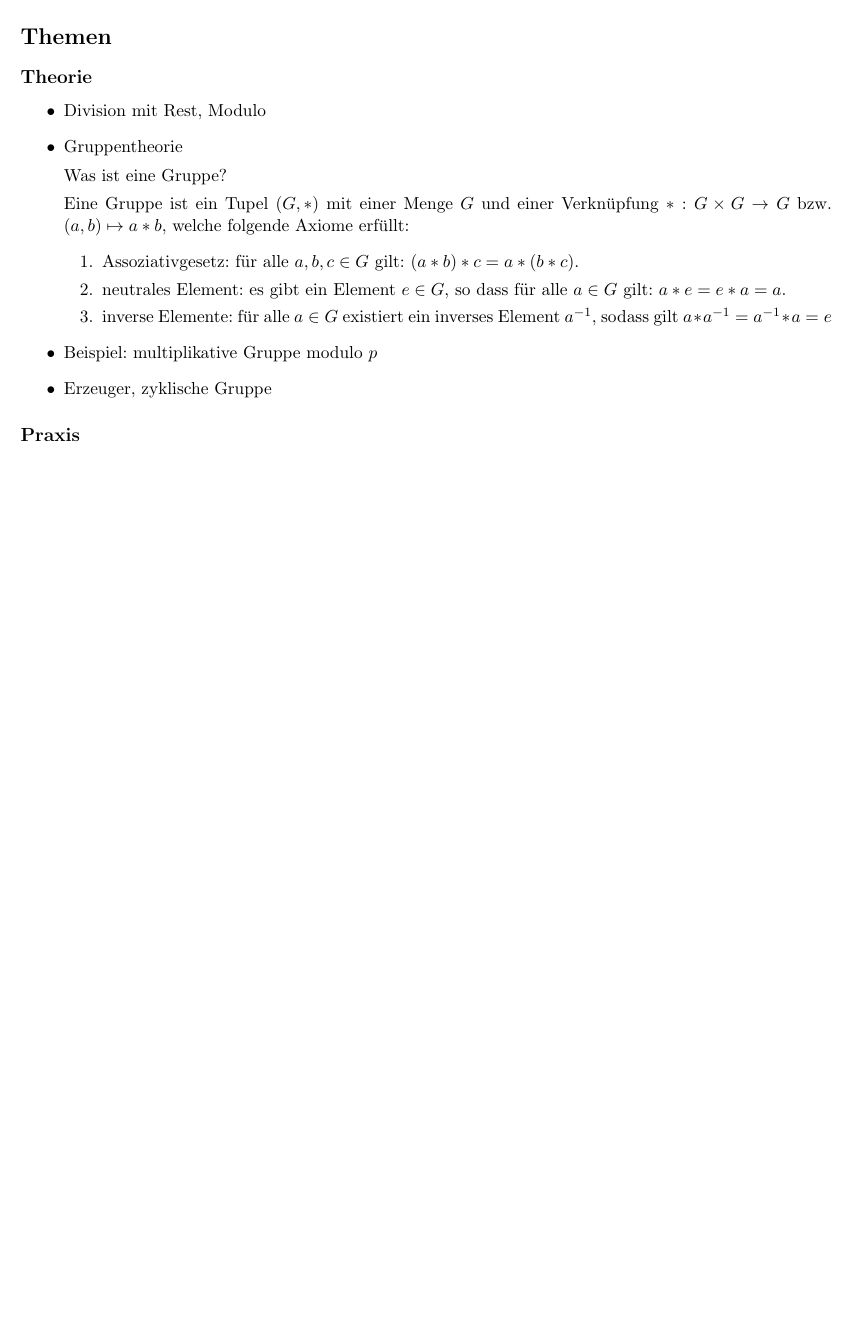
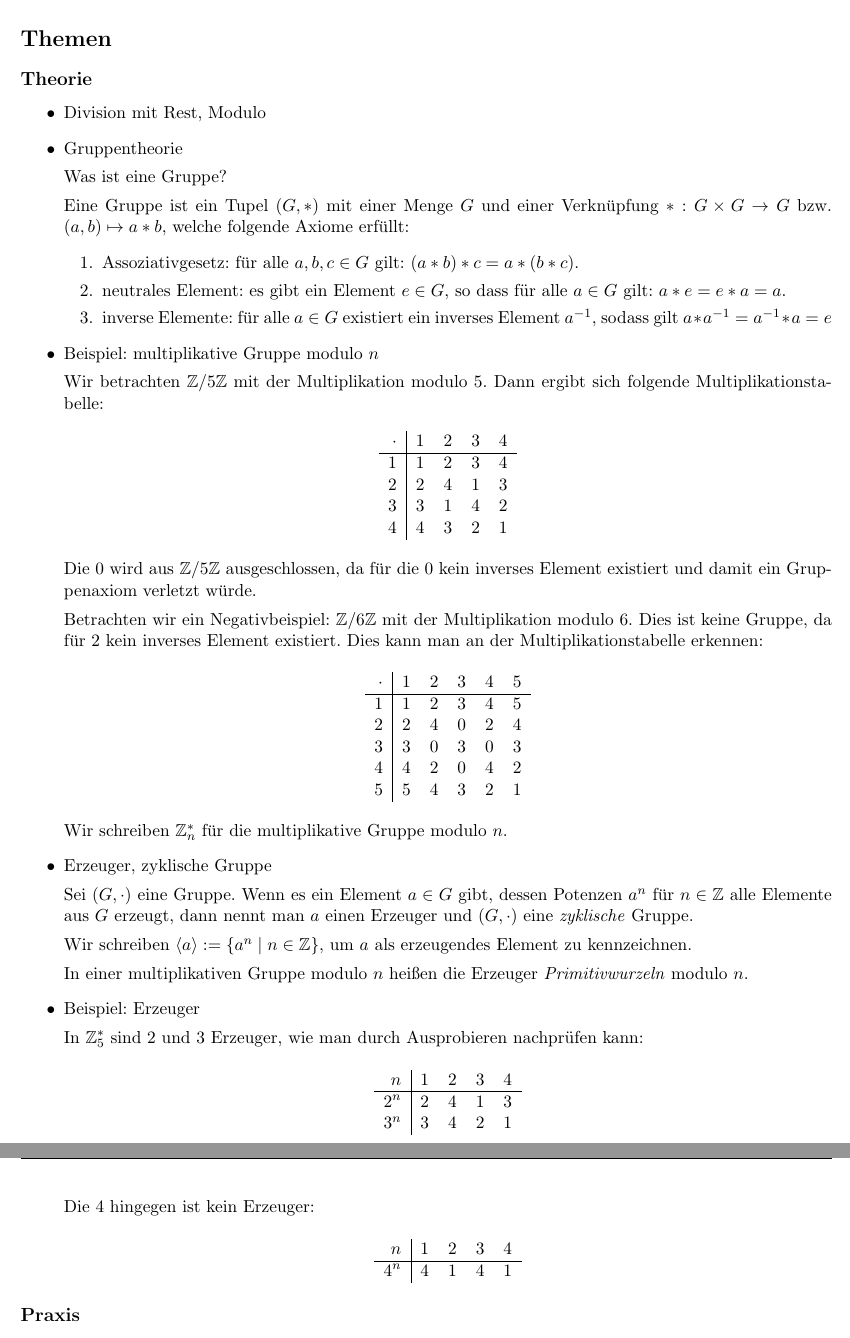
Before and after one commit to hutchison/Seminar_Public_Key_Kryptographie, a LaTeX document (ueberblick.tex): part of the page before the commit and two parts of pages 1 and 2 of 2 after it, the two joined at a grey line, cut so that both start at the same text, the shorter picture padded with empty space. Compiled offline with pdfLaTeX.

Commit message:
Fügt ein paar Sachen zu Z_n^* und Erzeuger hinzu.

```diff
--- a/ueberblick.tex
+++ b/ueberblick.tex
@@ -15,6 +15,7 @@
 \usepackage{listings}
 \usepackage{tikz}
 \usepackage{pgfplots}
+\usepackage{booktabs}
 
 % Für Zeilenumbrüche ohne Indentations
 \setlength{\parindent}{0pt}
@@ -43,6 +44,7 @@
 \fancyfoot[C]{\thepage}
 
 \newcommand{\N}{\mathbb{N}}
+\newcommand{\Z}{\mathbb{Z}}
 \newcommand{\ggT}{\text{ggT}}
 
 \title{}
@@ -76,9 +78,69 @@
           Element $a^{-1}$, sodass gilt $a * a^{-1} = a^{-1} * a = e$
       \end{enumerate}
 
-  \item Beispiel: multiplikative Gruppe modulo $p$
+  \item Beispiel: multiplikative Gruppe modulo $n$
+
+    Wir betrachten $\Z/5\Z$ mit der Multiplikation modulo $5$. Dann ergibt sich
+    folgende Multiplikationstabelle:
+    \begin{center}
+      \begin{tabular}{r|cccc}
+        $\cdot$ & $1$ & $2$ & $3$ & $4$\\\hline
+          $1$   & $1$ & $2$ & $3$ & $4$\\
+          $2$   & $2$ & $4$ & $1$ & $3$\\
+          $3$   & $3$ & $1$ & $4$ & $2$\\
+          $4$   & $4$ & $3$ & $2$ & $1$
+      \end{tabular}
+    \end{center}
+    Die $0$ wird aus $\Z/5\Z$ ausgeschlossen, da für die $0$ kein inverses
+    Element existiert und damit ein Gruppenaxiom verletzt würde.
+
+    Betrachten wir ein Negativbeispiel: $\Z/6\Z$ mit der Multiplikation modulo
+    $6$. Dies ist keine Gruppe, da für $2$ kein inverses Element existiert. Dies
+    kann man an der Multiplikationstabelle erkennen:
+    \begin{center}
+      \begin{tabular}{r|ccccc}
+        $\cdot$ & $1$ & $2$ & $3$ & $4$ & $5$\\\hline
+        $1$     & $1$ & $2$ & $3$ & $4$ & $5$\\
+        $2$     & $2$ & $4$ & $0$ & $2$ & $4$\\
+        $3$     & $3$ & $0$ & $3$ & $0$ & $3$\\
+        $4$     & $4$ & $2$ & $0$ & $4$ & $2$\\
+        $5$     & $5$ & $4$ & $3$ & $2$ & $1$
+      \end{tabular}
+    \end{center}
+
+    Wir schreiben $\Z_n^*$ für die multiplikative Gruppe modulo $n$.
 
   \item Erzeuger, zyklische Gruppe
+
+    Sei $(G, \cdot)$ eine Gruppe. Wenn es ein Element $a \in G$ gibt, dessen
+    Potenzen $a^n$ für $n \in \Z$ alle Elemente aus $G$ erzeugt, dann nennt man
+    $a$ einen Erzeuger und $(G, \cdot)$ eine \emph{zyklische} Gruppe.
+
+    Wir schreiben $\left\langle a \right\rangle := \left\{ a^n \mid n \in \Z
+    \right\}$, um $a$ als erzeugendes Element zu kennzeichnen.
+
+    In einer multiplikativen Gruppe modulo $n$ heißen die Erzeuger
+    \emph{Primitivwurzeln} modulo $n$.
+
+  \item Beispiel: Erzeuger
+
+    In $\Z_5^*$ sind $2$ und $3$ Erzeuger, wie man durch Ausprobieren nachprüfen
+    kann:
+    \begin{center}
+      \begin{tabular}{r|rrrr}
+        $n$   & $1$ & $2$ & $3$ & $4$\\\hline
+        $2^n$ & $2$ & $4$ & $1$ & $3$\\
+        $3^n$ & $3$ & $4$ & $2$ & $1$
+      \end{tabular}
+    \end{center}
+    Die $4$ hingegen ist kein Erzeuger:
+    \begin{center}
+      \begin{tabular}{r|rrrr}
+        $n$   & $1$ & $2$ & $3$ & $4$\\\hline
+        $4^n$ & $4$ & $1$ & $4$ & $1$
+      \end{tabular}
+    \end{center}
+
 \end{itemize}
 
 \subsection*{Praxis}
```
